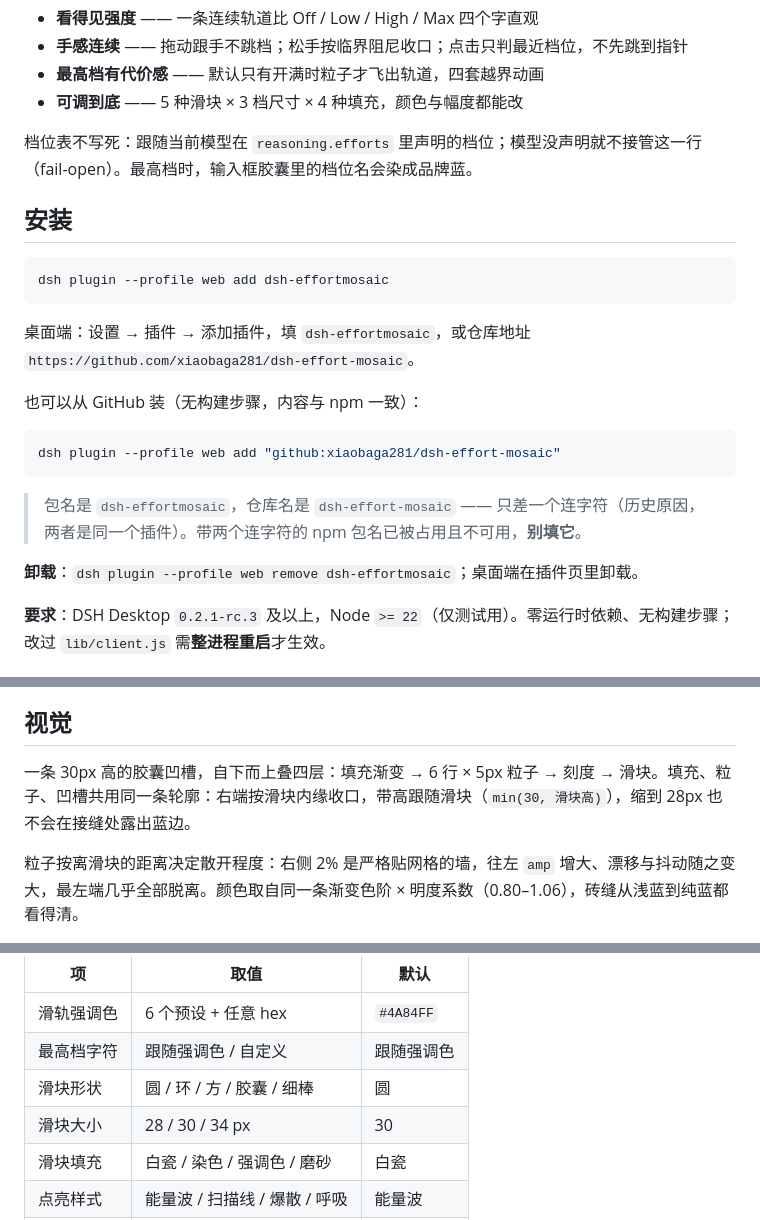
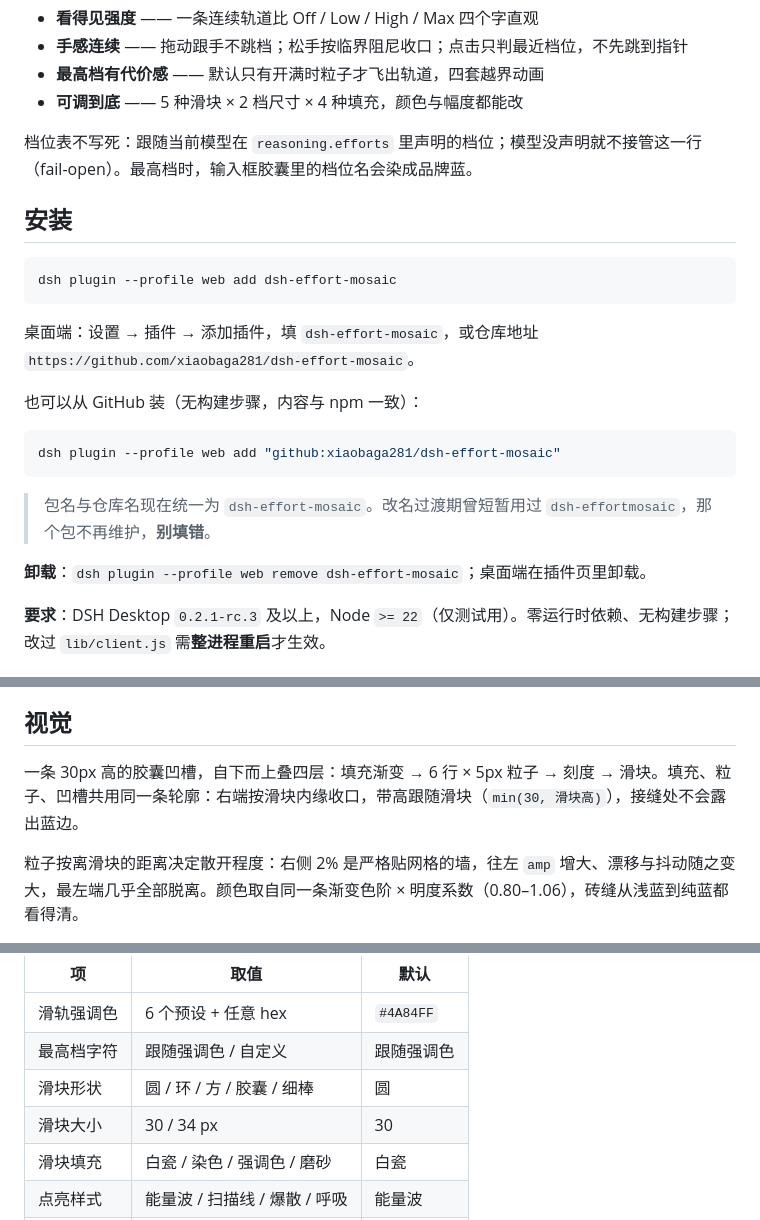
Before and after one commit to xiaobaga281/dsh-effort-mosaic, a Markdown page: README.md, 3 parts joined by grey strips. Drawn GitHub-style.

Commit message:
release: v1.0.7（包名统一为 dsh-effort-mosaic、移除滑块 28 档）

````diff
--- a/README.md
+++ b/README.md
@@ -18,17 +18,17 @@
 - **看得见强度** —— 一条连续轨道比 Off / Low / High / Max 四个字直观
 - **手感连续** —— 拖动跟手不跳档；松手按临界阻尼收口；点击只判最近档位，不先跳到指针
 - **最高档有代价感** —— 默认只有开满时粒子才飞出轨道，四套越界动画
-- **可调到底** —— 5 种滑块 × 3 档尺寸 × 4 种填充，颜色与幅度都能改
+- **可调到底** —— 5 种滑块 × 2 档尺寸 × 4 种填充，颜色与幅度都能改
 
 档位表不写死：跟随当前模型在 `reasoning.efforts` 里声明的档位；模型没声明就不接管这一行（fail-open）。最高档时，输入框胶囊里的档位名会染成品牌蓝。
 
 ## 安装
 
 ```sh
-dsh plugin --profile web add dsh-effortmosaic
+dsh plugin --profile web add dsh-effort-mosaic
 ```
 
-桌面端：设置 → 插件 → 添加插件，填 `dsh-effortmosaic`，或仓库地址 `https://github.com/xiaobaga281/dsh-effort-mosaic`。
+桌面端：设置 → 插件 → 添加插件，填 `dsh-effort-mosaic`，或仓库地址 `https://github.com/xiaobaga281/dsh-effort-mosaic`。
 
 也可以从 GitHub 装（无构建步骤，内容与 npm 一致）：
 
@@ -36,9 +36,9 @@ dsh plugin --profile web add dsh-effortmosaic
 dsh plugin --profile web add "github:xiaobaga281/dsh-effort-mosaic"
 ```
 
-> 包名是 `dsh-effortmosaic`，仓库名是 `dsh-effort-mosaic` —— 只差一个连字符（历史原因，两者是同一个插件）。带两个连字符的 npm 包名已被占用且不可用，**别填它**。
+> 包名与仓库名现在统一为 `dsh-effort-mosaic`。改名过渡期曾短暂用过 `dsh-effortmosaic`，那个包不再维护，**别填错**。
 
-**卸载**：`dsh plugin --profile web remove dsh-effortmosaic`；桌面端在插件页里卸载。
+**卸载**：`dsh plugin --profile web remove dsh-effort-mosaic`；桌面端在插件页里卸载。
 
 **要求**：DSH Desktop `0.2.1-rc.3` 及以上，Node `>= 22`（仅测试用）。零运行时依赖、无构建步骤；改过 `lib/client.js` 需**整进程重启**才生效。
 
@@ -55,7 +55,7 @@ dsh plugin --profile web add "github:xiaobaga281/dsh-effort-mosaic"
 
 ## 视觉
 
-一条 30px 高的胶囊凹槽，自下而上叠四层：填充渐变 → 6 行 × 5px 粒子 → 刻度 → 滑块。填充、粒子、凹槽共用同一条轮廓：右端按滑块内缘收口，带高跟随滑块（`min(30, 滑块高)`），缩到 28px 也不会在接缝处露出蓝边。
+一条 30px 高的胶囊凹槽，自下而上叠四层：填充渐变 → 6 行 × 5px 粒子 → 刻度 → 滑块。填充、粒子、凹槽共用同一条轮廓：右端按滑块内缘收口，带高跟随滑块（`min(30, 滑块高)`），接缝处不会露出蓝边。
 
 粒子按离滑块的距离决定散开程度：右侧 2% 是严格贴网格的墙，往左 `amp` 增大、漂移与抖动随之变大，最左端几乎全部脱离。颜色取自同一条渐变色阶 × 明度系数（0.80–1.06），砖缝从浅蓝到纯蓝都看得清。
 
@@ -75,7 +75,7 @@ dsh plugin --profile web add "github:xiaobaga281/dsh-effort-mosaic"
 | 滑轨强调色 | 6 个预设 + 任意 hex | `#4A84FF` |
 | 最高档字符 | 跟随强调色 / 自定义 | 跟随强调色 |
 | 滑块形状 | 圆 / 环 / 方 / 胶囊 / 细棒 | 圆 |
-| 滑块大小 | 28 / 30 / 34 px | 30 |
+| 滑块大小 | 30 / 34 px | 30 |
 | 滑块填充 | 白瓷 / 染色 / 强调色 / 磨砂 | 白瓷 |
 | 点亮样式 | 能量波 / 扫描线 / 爆散 / 呼吸 | 能量波 |
 | 点亮强度 | 0.4 – 1.8× | 1.0× |
````
Also changed, not shown: other parts of README.md (+1 -0 lines), docs/shapes.png, 6 other files.
